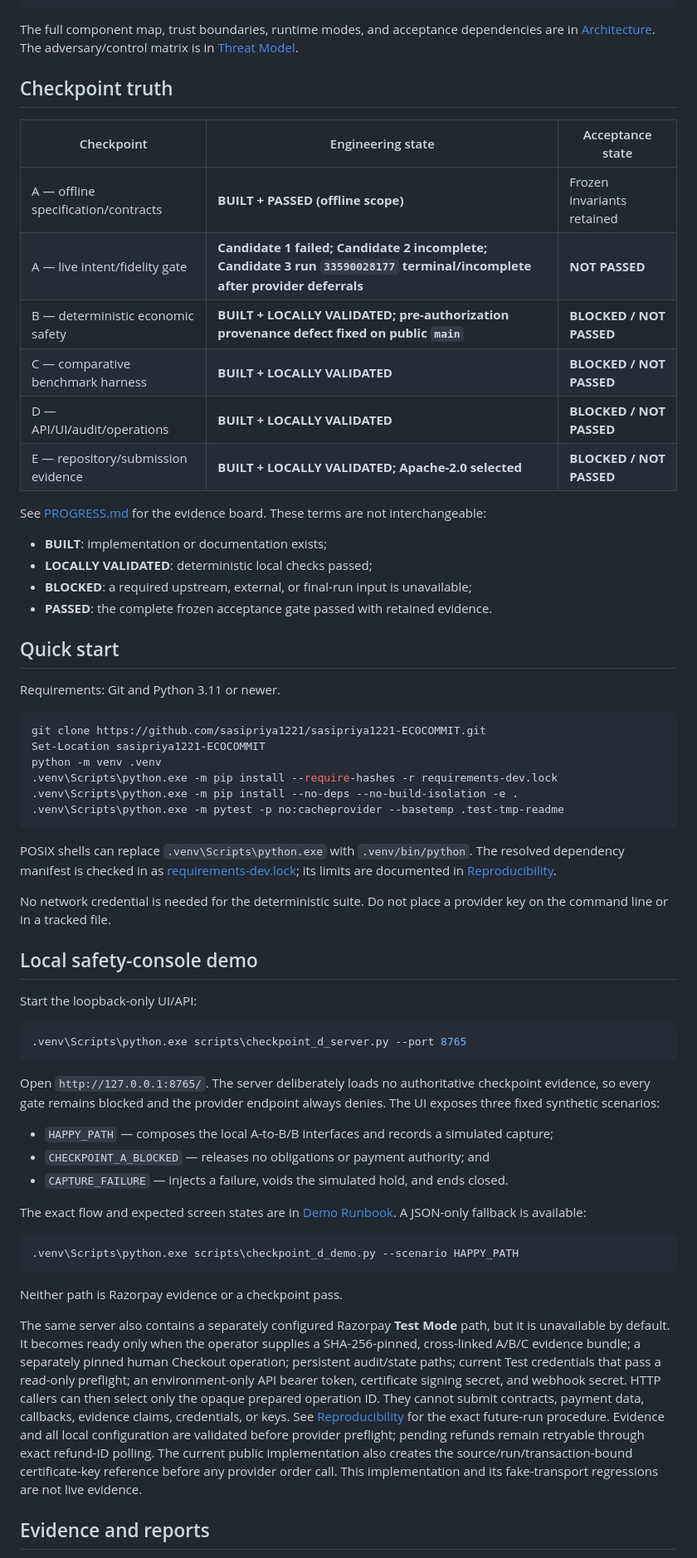
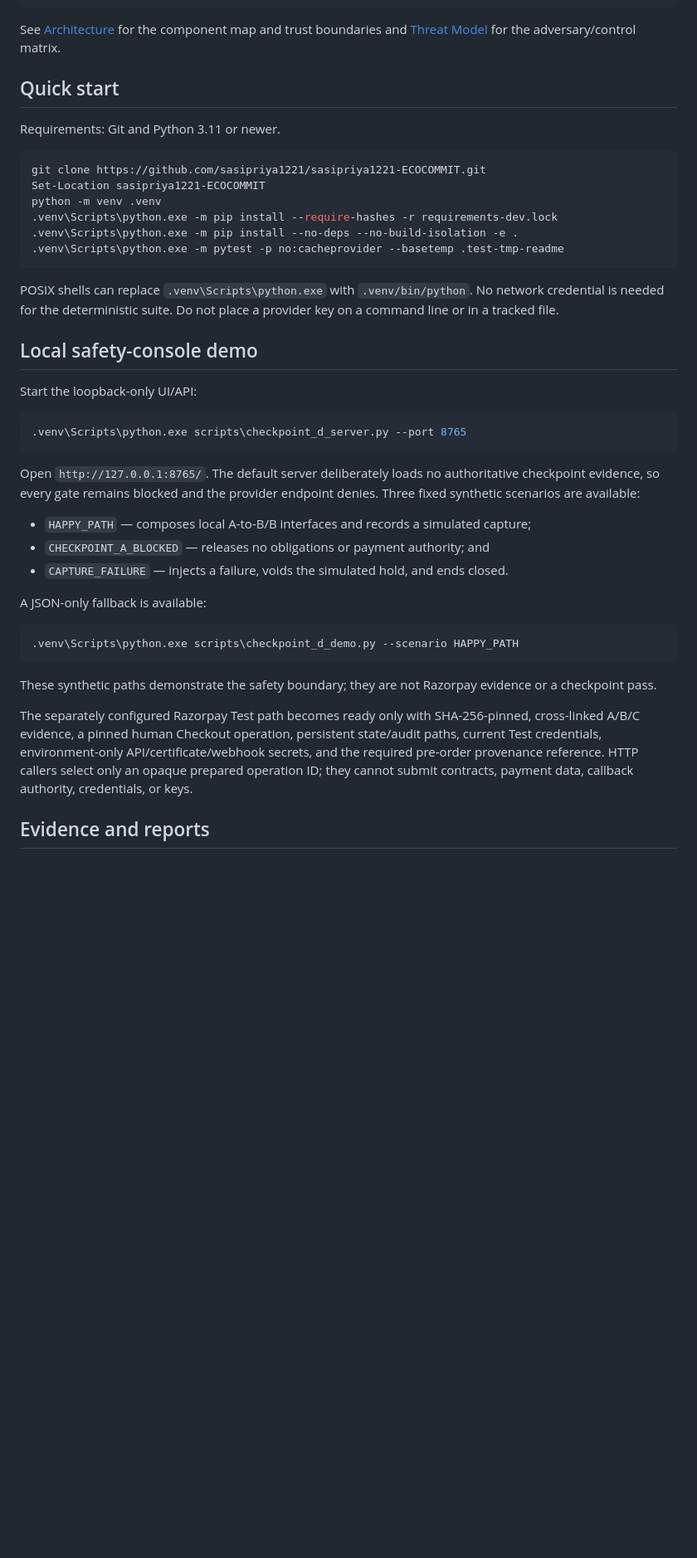
Before and after one commit to sasipriya1221/sasipriya1221-ECOCOMMIT, a Markdown page: README.md, the part around one of its changes. Shown at 83% size. GitHub-like rendering; blank space fills up the shorter version.

````diff
--- a/README.md
+++ b/README.md
@@ -79,28 +71,7 @@ Natural-language mandate
 [SIMULATED_LOCAL | RAZORPAY_TEST_MODE behind the same boundary]
 ```
 
-The full component map, trust boundaries, runtime modes, and acceptance
-dependencies are in [Architecture](docs/ARCHITECTURE.md). The adversary/control
-matrix is in [Threat Model](docs/THREAT_MODEL.md).
-
-## Checkpoint truth
-
-| Checkpoint | Engineering state | Acceptance state |
-|---|---|---|
-| A — offline specification/contracts | **BUILT + PASSED (offline scope)** | Frozen invariants retained |
-| A — live intent/fidelity gate | **Candidate 1 failed; Candidate 2 incomplete; Candidate 3 run `33590028177` terminal/incomplete after provider deferrals** | **NOT PASSED** |
-| B — deterministic economic safety | **BUILT + LOCALLY VALIDATED; pre-authorization provenance defect fixed on public `main`** | **BLOCKED / NOT PASSED** |
-| C — comparative benchmark harness | **BUILT + LOCALLY VALIDATED** | **BLOCKED / NOT PASSED** |
-| D — API/UI/audit/operations | **BUILT + LOCALLY VALIDATED** | **BLOCKED / NOT PASSED** |
-| E — repository/submission evidence | **BUILT + LOCALLY VALIDATED; Apache-2.0 selected** | **BLOCKED / NOT PASSED** |
-
-See [PROGRESS.md](PROGRESS.md) for the evidence board. These terms are not
-interchangeable:
-
-- **BUILT**: implementation or documentation exists;
-- **LOCALLY VALIDATED**: deterministic local checks passed;
-- **BLOCKED**: a required upstream, external, or final-run input is unavailable;
-- **PASSED**: the complete frozen acceptance gate passed with retained evidence.
+See [Architecture](docs/ARCHITECTURE.md) for the component map and trust boundaries and [Threat Model](docs/THREAT_MODEL.md) for the adversary/control matrix.
 
 ## Quick start
 
@@ -115,13 +86,7 @@ python -m venv .venv
 .venv\Scripts\python.exe -m pytest -p no:cacheprovider --basetemp .test-tmp-readme
 ```
 
-POSIX shells can replace `.venv\Scripts\python.exe` with `.venv/bin/python`.
-The resolved dependency manifest is checked in as
-[requirements-dev.lock](requirements-dev.lock); its limits are documented in
-[Reproducibility](docs/REPRODUCIBILITY.md).
-
-No network credential is needed for the deterministic suite. Do not place a
-provider key on the command line or in a tracked file.
+POSIX shells can replace `.venv\Scripts\python.exe` with `.venv/bin/python`. No network credential is needed for the deterministic suite. Do not place a provider key on a command line or in a tracked file.
 
 ## Local safety-console demo
 
@@ -131,39 +96,21 @@ Start the loopback-only UI/API:
 .venv\Scripts\python.exe scripts\checkpoint_d_server.py --port 8765
 ```
 
-Open `http://127.0.0.1:8765/`. The server deliberately loads no authoritative
-checkpoint evidence, so every gate remains blocked and the provider endpoint
-always denies. The UI exposes three fixed synthetic scenarios:
+Open `http://127.0.0.1:8765/`. The default server deliberately loads no authoritative checkpoint evidence, so every gate remains blocked and the provider endpoint denies. Three fixed synthetic scenarios are available:
 
-- `HAPPY_PATH` — composes the local A-to-B/B interfaces and records a simulated
-  capture;
+- `HAPPY_PATH` — composes local A-to-B/B interfaces and records a simulated capture;
 - `CHECKPOINT_A_BLOCKED` — releases no obligations or payment authority; and
-- `CAPTURE_FAILURE` — injects a failure, voids the simulated hold, and ends
-  closed.
+- `CAPTURE_FAILURE` — injects a failure, voids the simulated hold, and ends closed.
 
-The exact flow and expected screen states are in
-[Demo Runbook](docs/DEMO_RUNBOOK.md). A JSON-only fallback is available:
+A JSON-only fallback is available:
 
 ```powershell
 .venv\Scripts\python.exe scripts\checkpoint_d_demo.py --scenario HAPPY_PATH
 ```
 
-Neither path is Razorpay evidence or a checkpoint pass.
+These synthetic paths demonstrate the safety boundary; they are not Razorpay evidence or a checkpoint pass.
 
-The same server also contains a separately configured Razorpay **Test Mode**
-path, but it is unavailable by default. It becomes ready only when the operator
-supplies a SHA-256-pinned, cross-linked A/B/C evidence bundle; a separately
-pinned human Checkout operation; persistent audit/state paths; current Test
-credentials that pass a read-only preflight; an environment-only API bearer
-token, certificate signing secret, and webhook secret. HTTP callers can then
-select only the opaque prepared operation ID. They cannot submit contracts,
-payment data, callbacks, evidence claims, credentials, or keys. See
-[Reproducibility](docs/REPRODUCIBILITY.md) for the exact future-run procedure.
-Evidence and all local configuration are validated before provider preflight;
-pending refunds remain retryable through exact refund-ID polling. The current
-public implementation also creates the source/run/transaction-bound
-certificate-key reference before any provider order call. This implementation
-and its fake-transport regressions are not live evidence.
+The separately configured Razorpay Test path becomes ready only with SHA-256-pinned, cross-linked A/B/C evidence, a pinned human Checkout operation, persistent state/audit paths, current Test credentials, environment-only API/certificate/webhook secrets, and the required pre-order provenance reference. HTTP callers select only an opaque prepared operation ID; they cannot submit contracts, payment data, callback authority, credentials, or keys.
 
 ## Evidence and reports
 
````
Also changed, not shown: other parts of README.md (+57 -86 lines).
